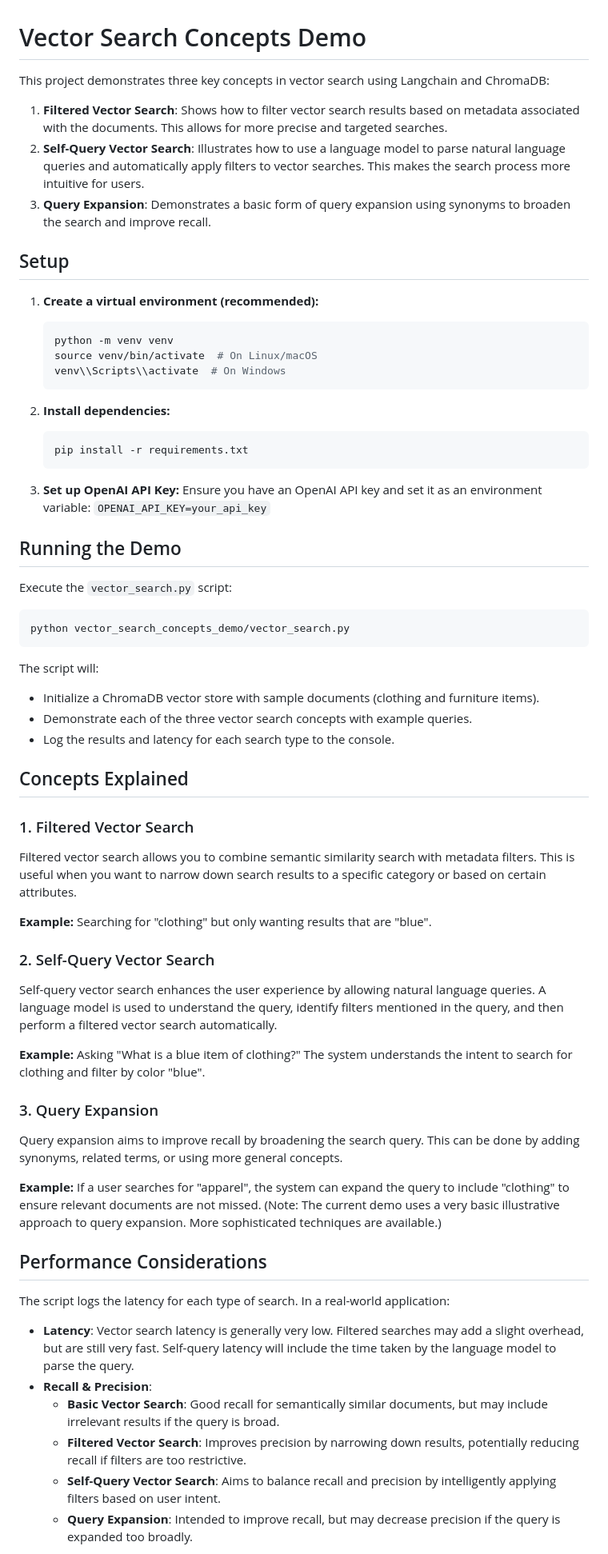
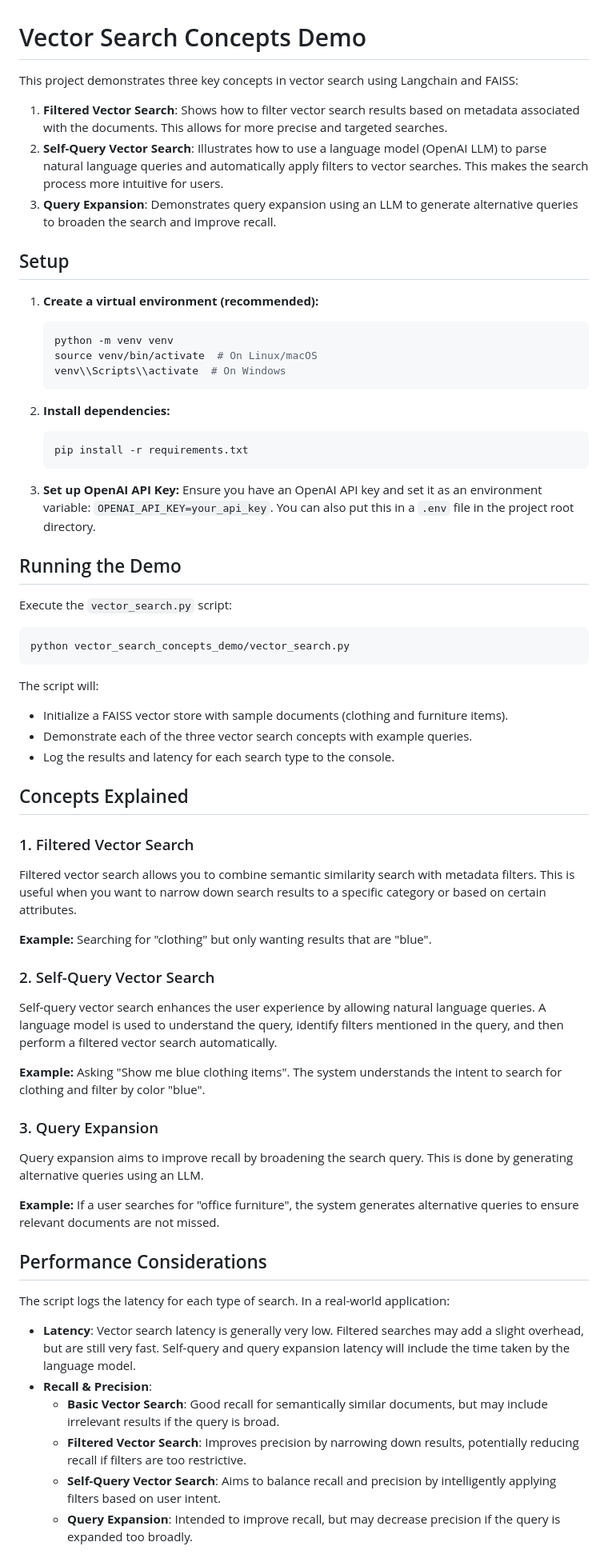
Before and after one commit to ckz/llm_box, a Markdown page: vector_search_concepts_demo/README.md, the part around one of its changes. Shown at 80% size. Rendered like a GitHub page.

Commit message:
updated readme and changed to Chinese too

````diff
--- a/vector_search_concepts_demo/README.md
+++ b/vector_search_concepts_demo/README.md
@@ -1,10 +1,10 @@
 # Vector Search Concepts Demo
 
-This project demonstrates three key concepts in vector search using Langchain and ChromaDB:
+This project demonstrates three key concepts in vector search using Langchain and FAISS:
 
-1.  **Filtered Vector Search**:  Shows how to filter vector search results based on metadata associated with the documents. This allows for more precise and targeted searches.
-2.  **Self-Query Vector Search**:  Illustrates how to use a language model to parse natural language queries and automatically apply filters to vector searches. This makes the search process more intuitive for users.
-3.  **Query Expansion**: Demonstrates a basic form of query expansion using synonyms to broaden the search and improve recall.
+1.  **Filtered Vector Search**: Shows how to filter vector search results based on metadata associated with the documents. This allows for more precise and targeted searches.
+2.  **Self-Query Vector Search**: Illustrates how to use a language model (OpenAI LLM) to parse natural language queries and automatically apply filters to vector searches. This makes the search process more intuitive for users.
+3.  **Query Expansion**: Demonstrates query expansion using an LLM to generate alternative queries to broaden the search and improve recall.
 
 ## Setup
 
@@ -21,7 +21,7 @@ This project demonstrates three key concepts in vector search using Langchain an
     ```
 
 3.  **Set up OpenAI API Key:**
-    Ensure you have an OpenAI API key and set it as an environment variable: `OPENAI_API_KEY=your_api_key`
+    Ensure you have an OpenAI API key and set it as an environment variable: `OPENAI_API_KEY=your_api_key`. You can also put this in a `.env` file in the project root directory.
 
 ## Running the Demo
 
@@ -33,7 +33,7 @@ python vector_search_concepts_demo/vector_search.py
 
 The script will:
 
-*   Initialize a ChromaDB vector store with sample documents (clothing and furniture items).
+*   Initialize a FAISS vector store with sample documents (clothing and furniture items).
 *   Demonstrate each of the three vector search concepts with example queries.
 *   Log the results and latency for each search type to the console.
 
@@ -43,28 +43,28 @@ The script will:
 
 Filtered vector search allows you to combine semantic similarity search with metadata filters. This is useful when you want to narrow down search results to a specific category or based on certain attributes.
 
-**Example:**  Searching for "clothing" but only wanting results that are "blue".
+**Example:** Searching for "clothing" but only wanting results that are "blue".
 
 ### 2. Self-Query Vector Search
 
-Self-query vector search enhances the user experience by allowing natural language queries.  A language model is used to understand the query, identify filters mentioned in the query, and then perform a filtered vector search automatically.
+Self-query vector search enhances the user experience by allowing natural language queries. A language model is used to understand the query, identify filters mentioned in the query, and then perform a filtered vector search automatically.
 
-**Example:** Asking "What is a blue item of clothing?"  The system understands the intent to search for clothing and filter by color "blue".
+**Example:** Asking "Show me blue clothing items". The system understands the intent to search for clothing and filter by color "blue".
 
 ### 3. Query Expansion
 
-Query expansion aims to improve recall by broadening the search query.  This can be done by adding synonyms, related terms, or using more general concepts.
+Query expansion aims to improve recall by broadening the search query. This is done by generating alternative queries using an LLM.
 
-**Example:**  If a user searches for "apparel", the system can expand the query to include "clothing" to ensure relevant documents are not missed.  (Note: The current demo uses a very basic illustrative approach to query expansion. More sophisticated techniques are available.)
+**Example:** If a user searches for "office furniture", the system generates alternative queries to ensure relevant documents are not missed.
 
 ## Performance Considerations
 
 The script logs the latency for each type of search. In a real-world application:
 
-*   **Latency**:  Vector search latency is generally very low. Filtered searches may add a slight overhead, but are still very fast. Self-query latency will include the time taken by the language model to parse the query.
+*   **Latency**: Vector search latency is generally very low. Filtered searches may add a slight overhead, but are still very fast. Self-query and query expansion latency will include the time taken by the language model.
 *   **Recall & Precision**:
     *   **Basic Vector Search**: Good recall for semantically similar documents, but may include irrelevant results if the query is broad.
     *   **Filtered Vector Search**: Improves precision by narrowing down results, potentially reducing recall if filters are too restrictive.
     *   **Self-Query Vector Search**: Aims to balance recall and precision by intelligently applying filters based on user intent.
-    *   **Query Expansion**:  Intended to improve recall, but may decrease precision if the query is expanded too broadly.
+    *   **Query Expansion**: Intended to improve recall, but may decrease precision if the query is expanded too broadly.
 
````
Also changed, not shown: other parts of vector_search_concepts_demo/README.md (+1 -1 lines), vector_search_concepts_demo/README_CN.md (added, +71 -0 lines).
